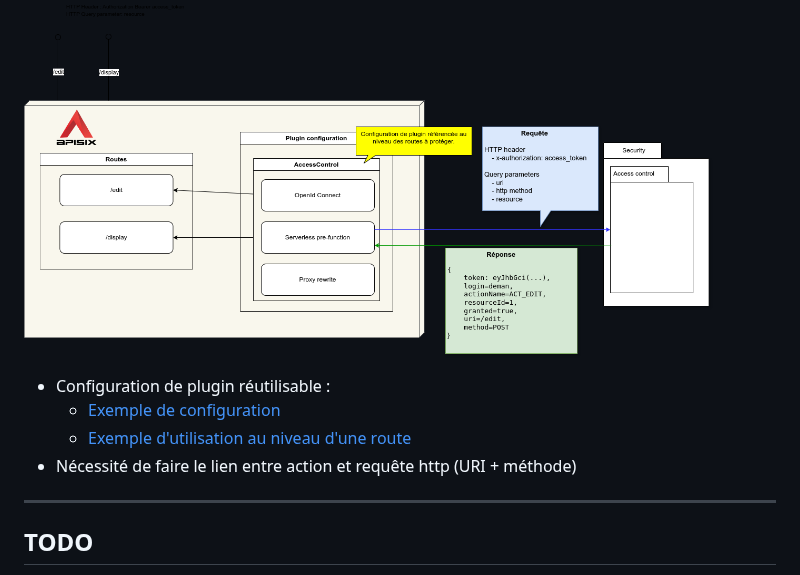
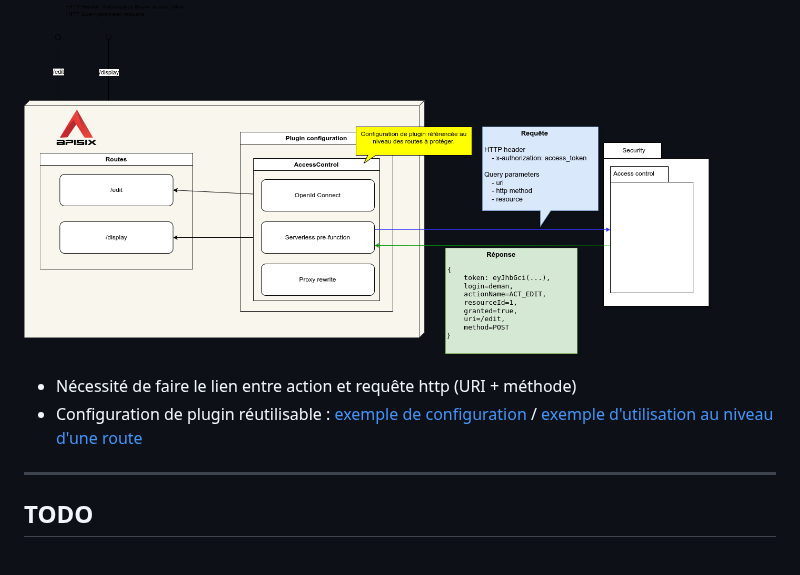
Before and after one commit to avenirs-esr/presentations, a Markdown page: docs/2024-07-18-Access-Control.md, the part around the change. Drawn GitHub-style.

Commit message:
fix: formatting

```diff
--- a/docs/2024-07-18-Access-Control.md
+++ b/docs/2024-07-18-Access-Control.md
@@ -134,11 +134,9 @@ Arnaud Deman - Architecte et développeur ESUP
   }
 </style>
 ![RBAC APIM](../img/RBAC-APIM.png)
+* Nécessité de faire le lien entre action et requête http (URI + méthode)
+* Configuration de plugin réutilisable : [exemple de configuration](https://github.com/avenirs-esr/srv-dev/blob/2105f8428cff5b7bd904db9118a67a786c6887ab/services/apisix/scripts/routes/experiments/access_control_plugin.curl.sh) / [exemple d'utilisation au niveau d'une route](https://github.com/avenirs-esr/srv-dev/blob/2105f8428cff5b7bd904db9118a67a786c6887ab/services/apisix/scripts/routes/experiments/access_control-edit.curl.sh)
 
-* Configuration de plugin réutilisable :
-  - [Exemple de configuration](https://github.com/avenirs-esr/srv-dev/blob/2105f8428cff5b7bd904db9118a67a786c6887ab/services/apisix/scripts/routes/experiments/access_control_plugin.curl.sh)
-  - [Exemple d'utilisation au niveau d'une route](https://github.com/avenirs-esr/srv-dev/blob/2105f8428cff5b7bd904db9118a67a786c6887ab/services/apisix/scripts/routes/experiments/access_control-edit.curl.sh)
-* Nécessité de faire le lien entre action et requête http (URI + méthode)
 
 ---
 ## TODO
```
